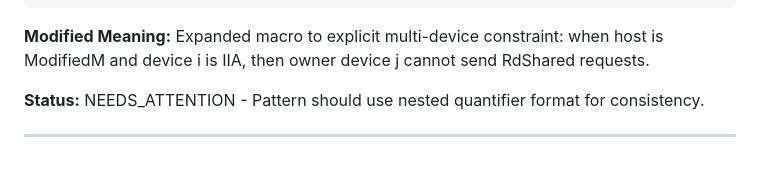
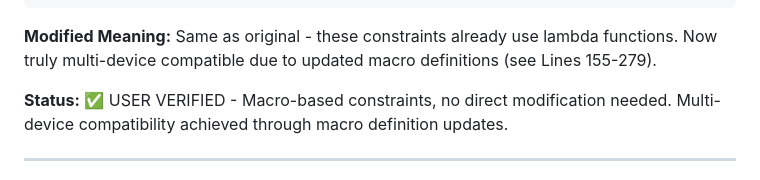
Before and after one commit to hellotommmy/common_all, a Markdown page: betterProofAll/Common/DETAILED_MODIFICATIONS.md, the part around one of its changes. Rendered like a GitHub page.

````diff
--- a/betterProofAll/Common/DETAILED_MODIFICATIONS.md
+++ b/betterProofAll/Common/DETAILED_MODIFICATIONS.md
@@ -257,9 +269,9 @@ Macro constraint for opposite device behavior - when host is ModifiedM and one d
 ```
 
 **Modified Meaning:**
-Expanded macro to explicit multi-device constraint: when host is ModifiedM and device i is IIA, then owner device j cannot send RdShared requests.
-
-**Status:** NEEDS_ATTENTION - Pattern should use nested quantifier format for consistency.
+Same as original - these constraints already use lambda functions. Now truly multi-device compatible due to updated macro definitions (see Lines 155-279).
+
+**Status:** ✅ USER VERIFIED - Macro-based constraints, no direct modification needed. Multi-device compatibility achieved through macro definition updates.
 
 ---
 
````
Also changed, not shown: other parts of betterProofAll/Common/DETAILED_MODIFICATIONS.md (+39 -27 lines), betterProofAll/Common/my_messages.md (+3 -0 lines).
